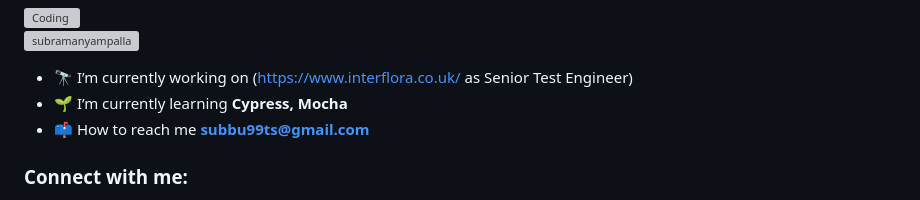
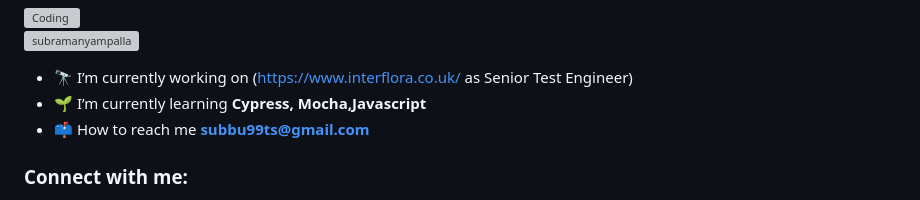
Before and after one commit to SubramanyamPalla/CypressAutomation, a Markdown page: README.md, the part around the change. Drawn GitHub-style; grey boxes are pictures that could not be loaded.

```diff
--- a/README.md
+++ b/README.md
@@ -6,7 +6,7 @@
 <p align="left"> <img src="https://komarev.com/ghpvc/?username=subramanyampalla&label=Profile%20views&color=0e75b6&style=flat" alt="subramanyampalla" /> </p>
 
 - 🔭 I’m currently working on (https://www.interflora.co.uk/ as Senior Test Engineer)
-- 🌱 I’m currently learning **Cypress, Mocha**
+- 🌱 I’m currently learning **Cypress, Mocha,Javascript**
 - 📫 How to reach me **subbu99ts@gmail.com**
 
 <h3 align="left">Connect with me:</h3>
```
